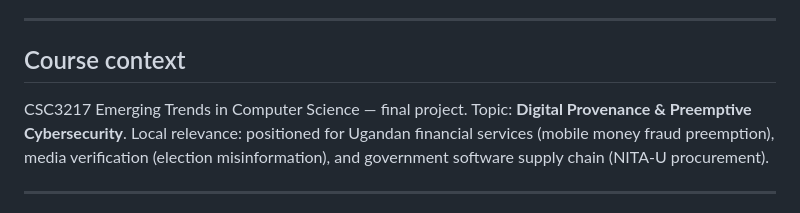
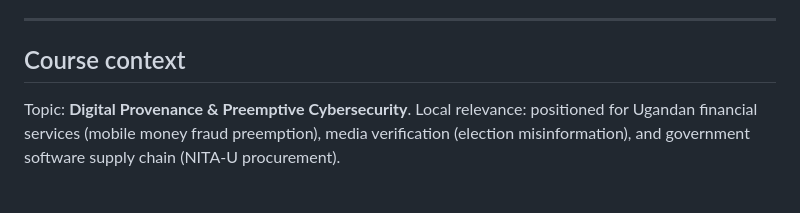
Before and after one commit to Iyundhu/provguard, a Markdown page: README.md, the part around the change. GitHub-like rendering.

Commit message:
Update course context in README
Clarify course context and project relevance.

```diff
--- a/README.md
+++ b/README.md
@@ -223,7 +223,7 @@ Full interactive docs at `/docs` (FastAPI auto-generated Swagger UI).
 
 ## Course context
 
-CSC3217 Emerging Trends in Computer Science — final project.
+
 Topic: **Digital Provenance & Preemptive Cybersecurity**.
 Local relevance: positioned for Ugandan financial services (mobile money fraud preemption), media verification (election misinformation), and government software supply chain (NITA-U procurement).
 
```
